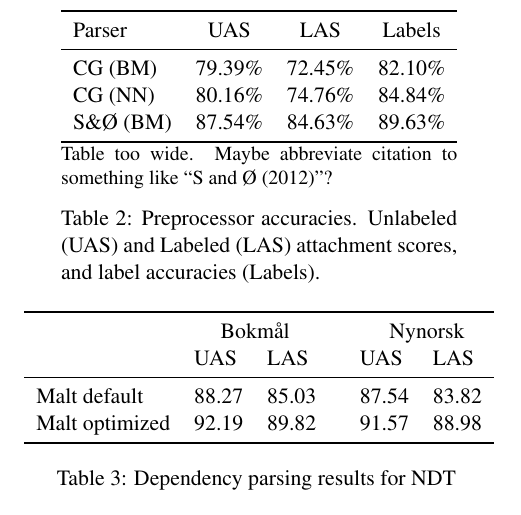
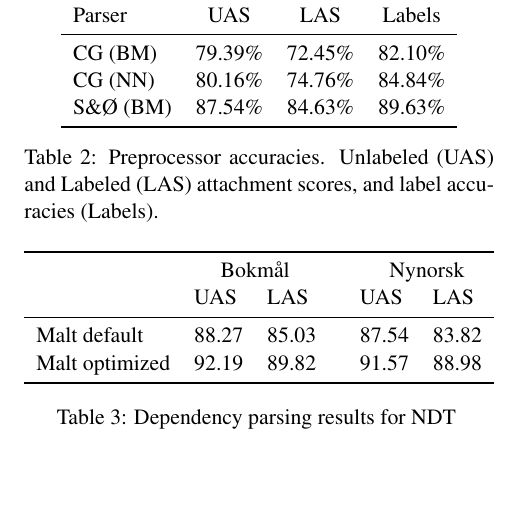
Before and after one commit to arnsholt/lrec-ndt, a LaTeX document (lrec-ndt.tex): part of page 4 of 6, cut so that both start at the same text. Compiled offline with pdfLaTeX.

Commit message:
Tweak a table.

```diff
--- a/lrec-ndt.tex
+++ b/lrec-ndt.tex
@@ -186,9 +186,9 @@ in Table \ref{tbl:parsers}.
     caption={Preprocessor accuracies. Unlabeled (UAS) and Labeled (LAS)
     attachment scores, and label accuracies (Labels).},
     label=tbl:parsers,
+    mincapwidth=\columnwidth,
     notespar,
-]{lr@{.}lr@{.}lr@{.}l}{Table too wide. Maybe abbreviate citation to something
-like ``S and Ø (2012)''?}{
+]{lr@{.}lr@{.}lr@{.}l}{}{
         \FL
 Parser & \multicolumn{2}{c}{UAS} & \multicolumn{2}{c}{LAS} & \multicolumn{2}{c}{Labels} \ML
 CG (BM) & 79&39\% & 72&45\% & 82&10\% \NN
```
